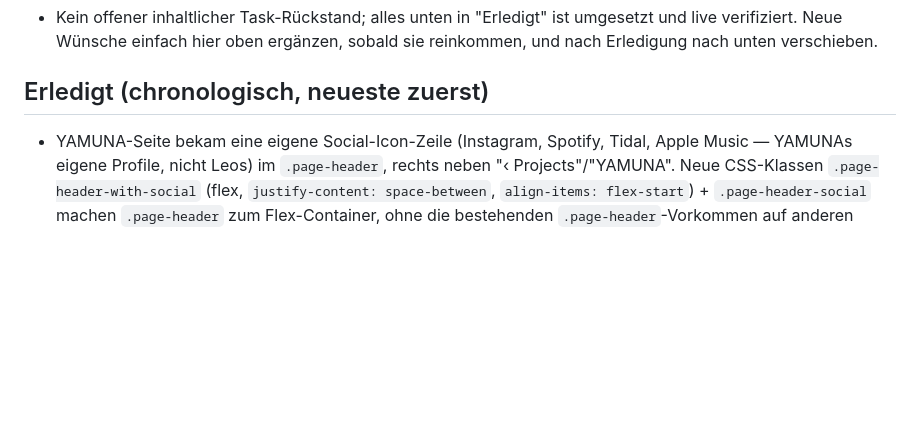
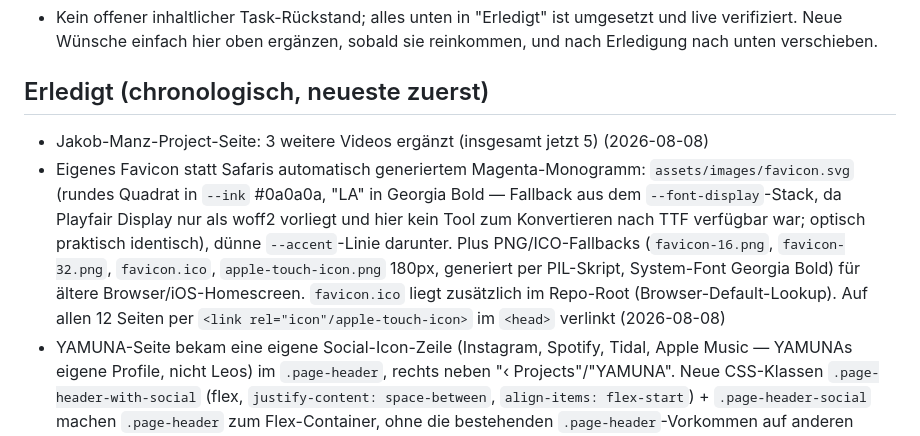
Before and after one commit to leoasal/leoasal-website, a Markdown page: HANDOFF.md, the part around the change. Rendered like a GitHub page; blank space fills up the shorter version.

Commit message:
Update HANDOFF.md: Favicon + Jakob-Manz-Videos

```diff
--- a/HANDOFF.md
+++ b/HANDOFF.md
@@ -318,6 +318,19 @@ statt iframe zeigen, iframe erst per Klick nachladen.
 
 ## Erledigt (chronologisch, neueste zuerst)
 
+- Jakob-Manz-Project-Seite: 3 weitere Videos ergänzt (insgesamt jetzt 5)
+  (2026-08-08)
+- Eigenes Favicon statt Safaris automatisch generiertem Magenta-Monogramm:
+  `assets/images/favicon.svg` (rundes Quadrat in `--ink` #0a0a0a, "LA" in
+  Georgia Bold — Fallback aus dem `--font-display`-Stack, da Playfair
+  Display nur als woff2 vorliegt und hier kein Tool zum Konvertieren nach
+  TTF verfügbar war; optisch praktisch identisch), dünne `--accent`-Linie
+  darunter. Plus PNG/ICO-Fallbacks (`favicon-16.png`, `favicon-32.png`,
+  `favicon.ico`, `apple-touch-icon.png` 180px, generiert per PIL-Skript,
+  System-Font Georgia Bold) für ältere Browser/iOS-Homescreen. `favicon.ico`
+  liegt zusätzlich im Repo-Root (Browser-Default-Lookup). Auf allen 12
+  Seiten per `<link rel="icon"/apple-touch-icon>` im `<head>` verlinkt
+  (2026-08-08)
 - YAMUNA-Seite bekam eine eigene Social-Icon-Zeile (Instagram, Spotify,
   Tidal, Apple Music — YAMUNAs eigene Profile, nicht Leos) im
   `.page-header`, rechts neben "‹ Projects"/"YAMUNA". Neue CSS-Klassen
```
